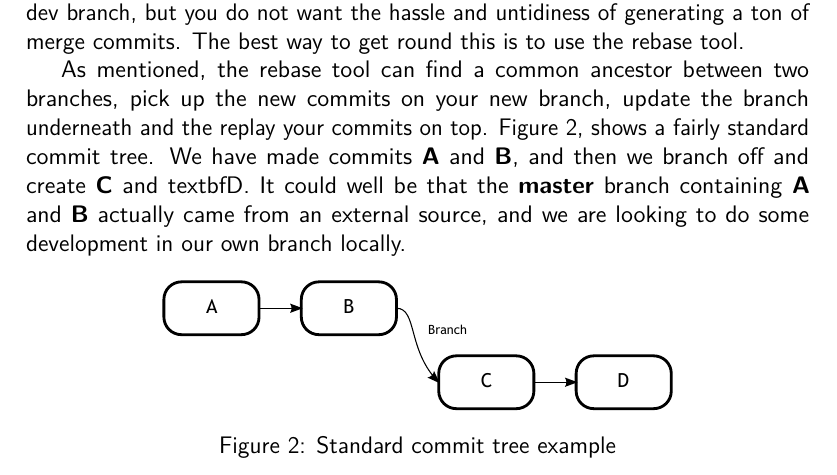
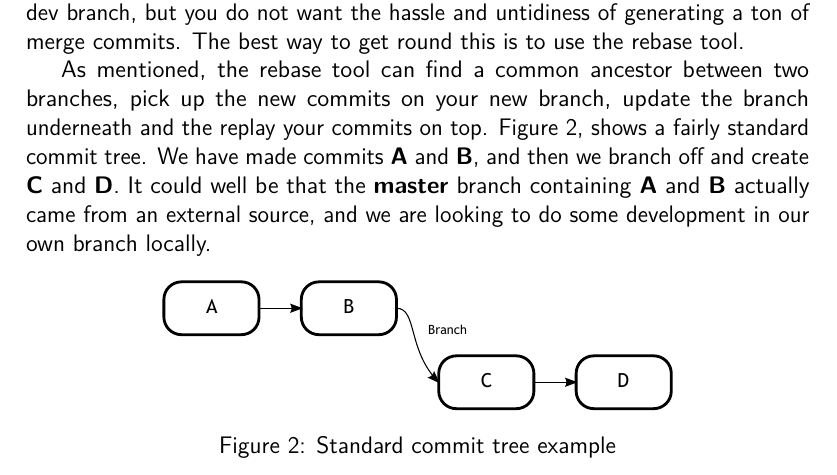
Before and after one commit to cbx33/gitt, a LaTeX thesis (gitt.tex, which reads chap7.tex): part of page 186 of 258, cut so that both start at the same text. Compiled offline with pdfLaTeX.

Commit message:
Fixed Typo (missing "\" for textbf)

```diff
--- a/chap7.tex
+++ b/chap7.tex
@@ -215,7 +215,7 @@ The best way to get round this is to use the rebase tool.
 
 \index{replaying commits}As mentioned, the rebase tool can find a common ancestor between two branches, pick up the new commits on your new branch, update the branch underneath and the replay your commits on top.
 Figure 2, shows a fairly standard commit tree.
-We have made commits \textbf{A} and \textbf{B}, and then we branch off and create \textbf{C} and textbf{D}.
+We have made commits \textbf{A} and \textbf{B}, and then we branch off and create \textbf{C} and \textbf{D}.
 It could well be that the \textbf{master} branch containing \textbf{A} and \textbf{B} actually came from an external source, and we are looking to do some development in our own branch locally.
 
 \begin{figure}[hbt]
```
